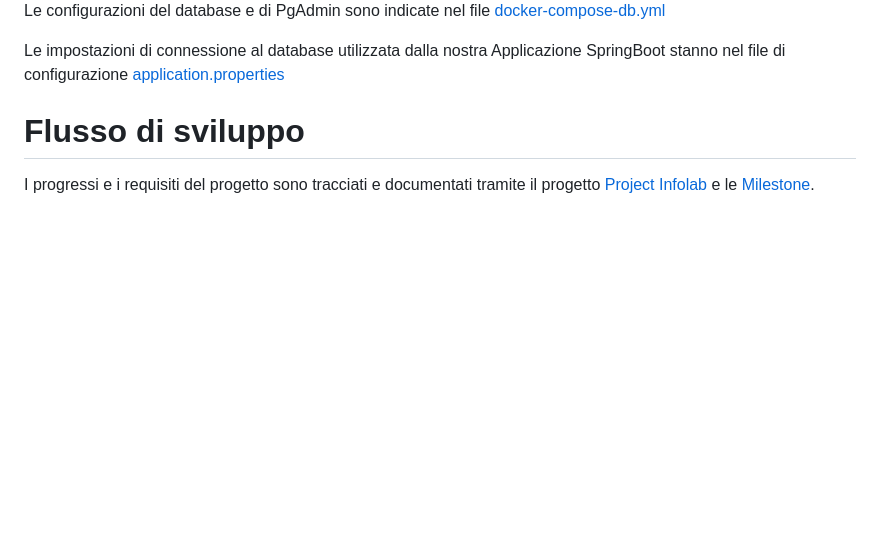
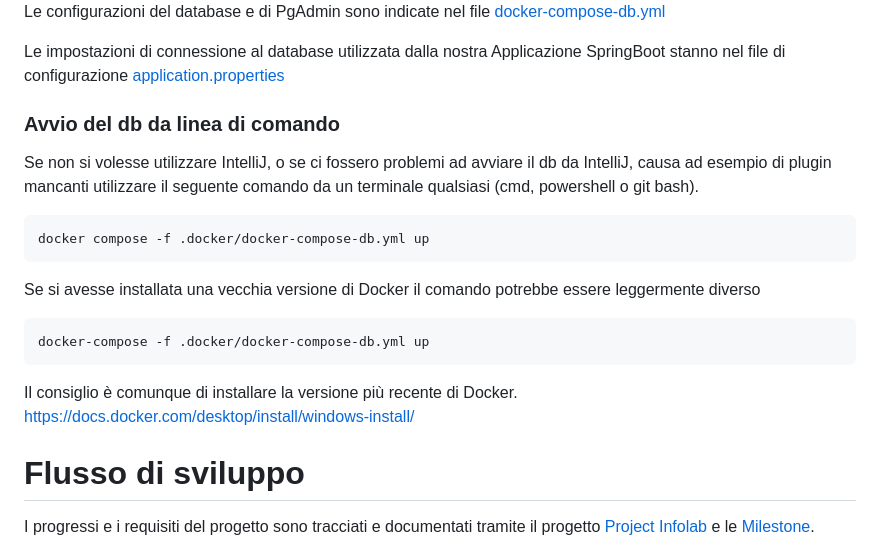
Before and after one commit to Studiofarma/Infolab, a Markdown page: README.md, the part around the change. Rendered like a GitHub page; blank space fills up the shorter version.

````diff
--- a/README.md
+++ b/README.md
@@ -41,6 +41,22 @@ Le configurazioni del database e di PgAdmin sono indicate nel file [docker-compo
 
 Le impostazioni di connessione al database utilizzata dalla nostra Applicazione SpringBoot stanno nel file di configurazione [application.properties](src/main/resources/application.properties)
 
+### Avvio del db da linea di comando
+
+Se non si volesse utilizzare IntelliJ, o se ci fossero problemi ad avviare il db da IntelliJ, causa ad esempio di plugin mancanti utilizzare il seguente comando da un terminale qualsiasi (cmd, powershell o git bash).
+
+```
+docker compose -f .docker/docker-compose-db.yml up
+```
+
+Se si avesse installata una vecchia versione di Docker il comando potrebbe essere leggermente diverso
+
+```
+docker-compose -f .docker/docker-compose-db.yml up
+```
+
+Il consiglio è comunque di installare la versione più recente di Docker. https://docs.docker.com/desktop/install/windows-install/
+
 # Flusso di sviluppo
 
 I progressi e i requisiti del progetto sono tracciati e documentati tramite il progetto [Project Infolab](https://github.com/orgs/Studiofarma/projects/2/views/1) e le [Milestone](https://github.com/Studiofarma/Infolab/milestones).
````
